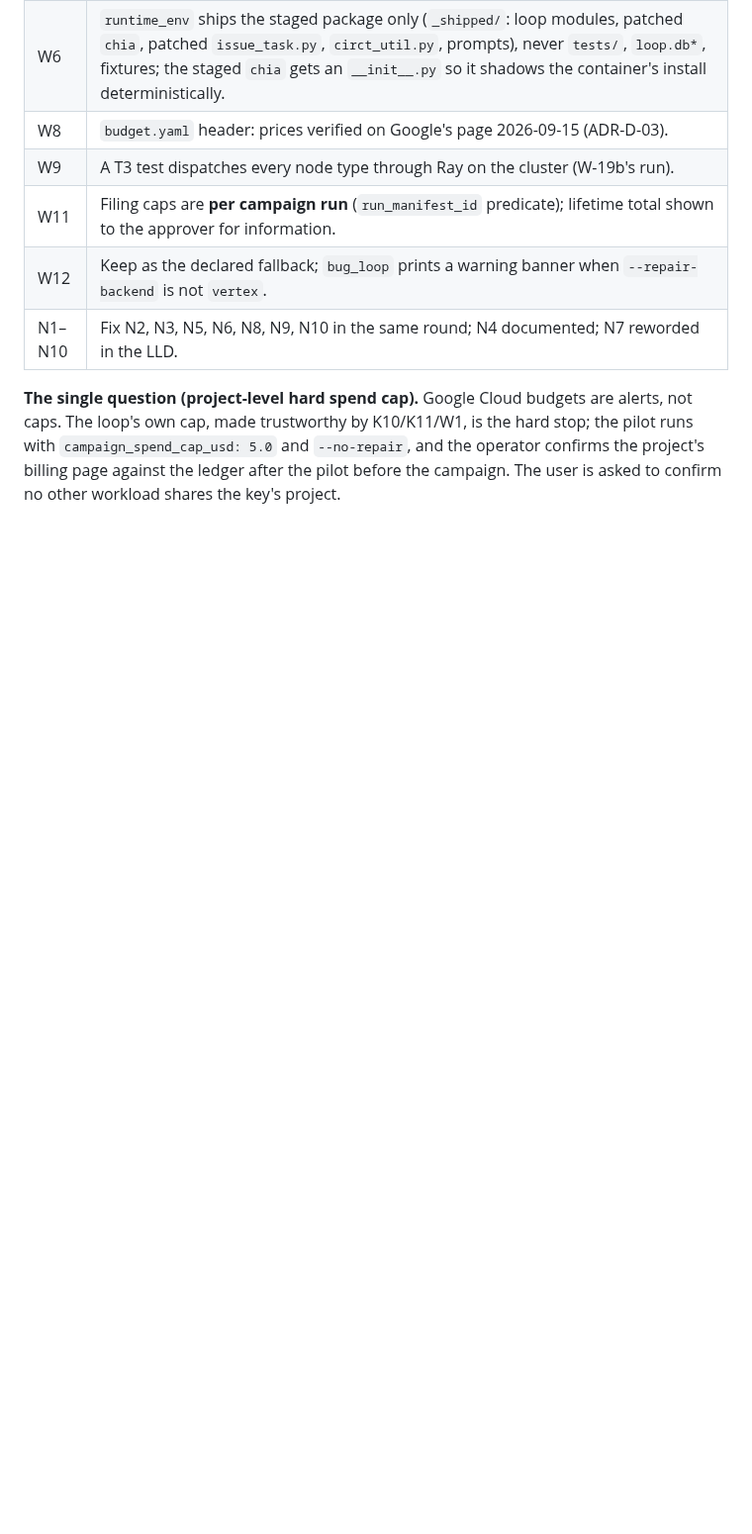
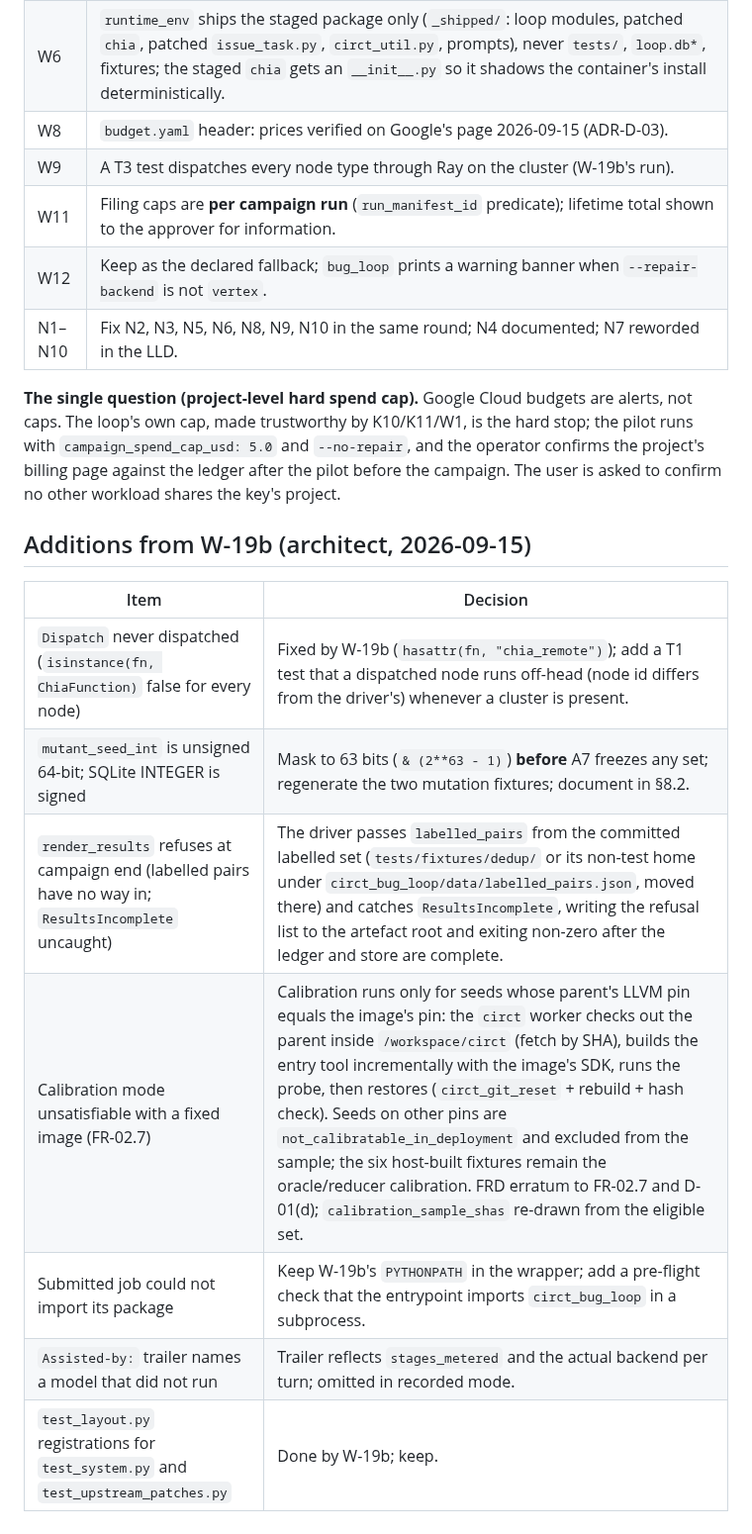
Before and after one commit to DevAbhinav-23/CHIA_Hackathon_2k26, a Markdown page: design/reviews/red-team-code-disposition.md, the part around the change. Shown at 99% size. Drawn GitHub-style; blank space fills up the shorter version.

Commit message:
bugloop: disposition additions from W-19b

```diff
--- a/design/reviews/red-team-code-disposition.md
+++ b/design/reviews/red-team-code-disposition.md
@@ -25,3 +25,14 @@ All 11 kills and 12 wounds accepted. Decisions below are binding for the fix rou
 | N1–N10 | Fix N2, N3, N5, N6, N8, N9, N10 in the same round; N4 documented; N7 reworded in the LLD. |
 
 **The single question (project-level hard spend cap).** Google Cloud budgets are alerts, not caps. The loop's own cap, made trustworthy by K10/K11/W1, is the hard stop; the pilot runs with `campaign_spend_cap_usd: 5.0` and `--no-repair`, and the operator confirms the project's billing page against the ledger after the pilot before the campaign. The user is asked to confirm no other workload shares the key's project.
+
+## Additions from W-19b (architect, 2026-09-15)
+| Item | Decision |
+|---|---|
+| `Dispatch` never dispatched (`isinstance(fn, ChiaFunction)` false for every node) | Fixed by W-19b (`hasattr(fn, "chia_remote")`); add a T1 test that a dispatched node runs off-head (node id differs from the driver's) whenever a cluster is present. |
+| `mutant_seed_int` is unsigned 64-bit; SQLite INTEGER is signed | Mask to 63 bits (`& (2**63 - 1)`) **before** A7 freezes any set; regenerate the two mutation fixtures; document in §8.2. |
+| `render_results` refuses at campaign end (labelled pairs have no way in; `ResultsIncomplete` uncaught) | The driver passes `labelled_pairs` from the committed labelled set (`tests/fixtures/dedup/` or its non-test home under `circt_bug_loop/data/labelled_pairs.json`, moved there) and catches `ResultsIncomplete`, writing the refusal list to the artefact root and exiting non-zero after the ledger and store are complete. |
+| Calibration mode unsatisfiable with a fixed image (FR-02.7) | Calibration runs only for seeds whose parent's LLVM pin equals the image's pin: the `circt` worker checks out the parent inside `/workspace/circt` (fetch by SHA), builds the entry tool incrementally with the image's SDK, runs the probe, then restores (`circt_git_reset` + rebuild + hash check). Seeds on other pins are `not_calibratable_in_deployment` and excluded from the sample; the six host-built fixtures remain the oracle/reducer calibration. FRD erratum to FR-02.7 and D-01(d); `calibration_sample_shas` re-drawn from the eligible set. |
+| Submitted job could not import its package | Keep W-19b's `PYTHONPATH` in the wrapper; add a pre-flight check that the entrypoint imports `circt_bug_loop` in a subprocess. |
+| `Assisted-by:` trailer names a model that did not run | Trailer reflects `stages_metered` and the actual backend per turn; omitted in recorded mode. |
+| `test_layout.py` registrations for `test_system.py` and `test_upstream_patches.py` | Done by W-19b; keep. |
```
